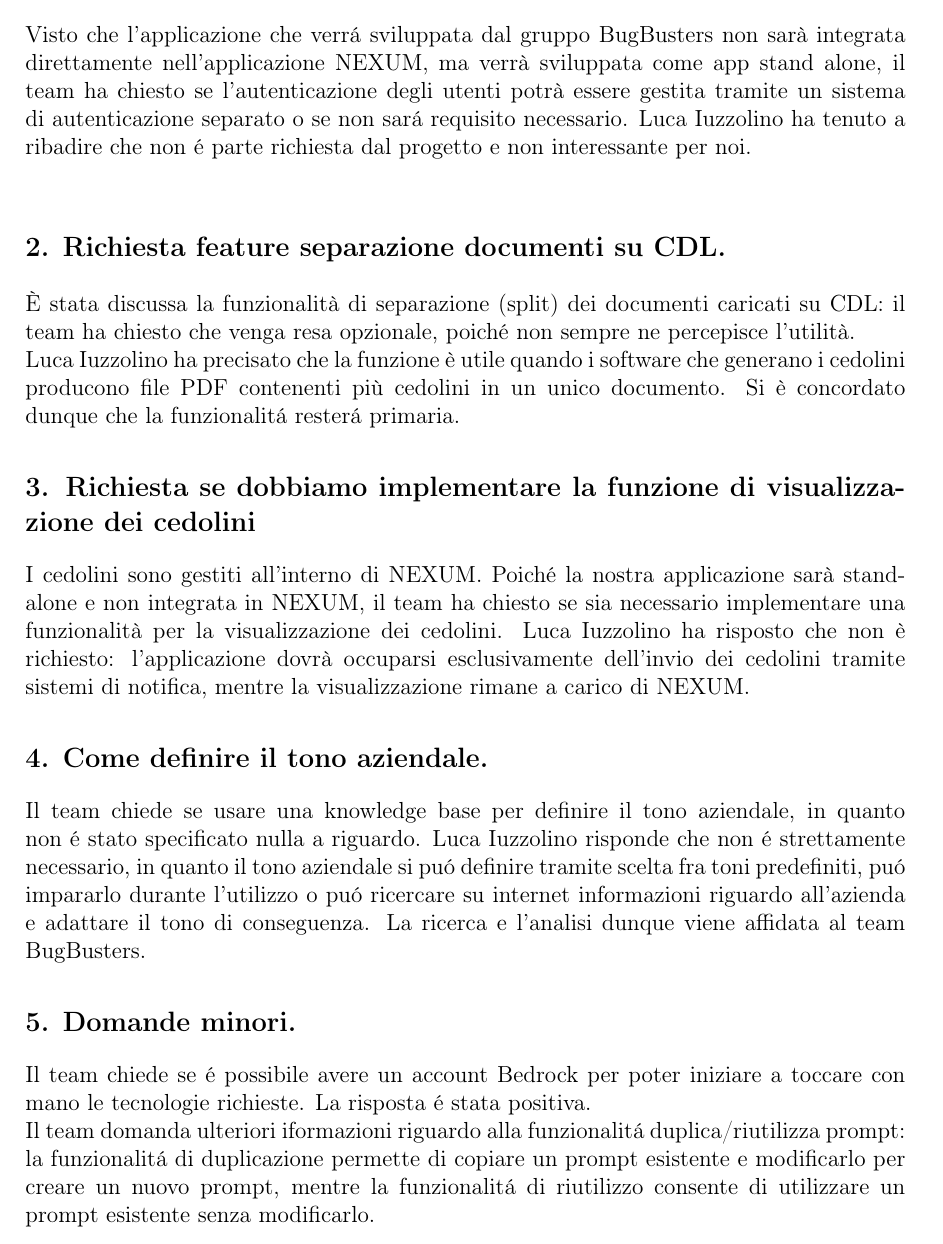
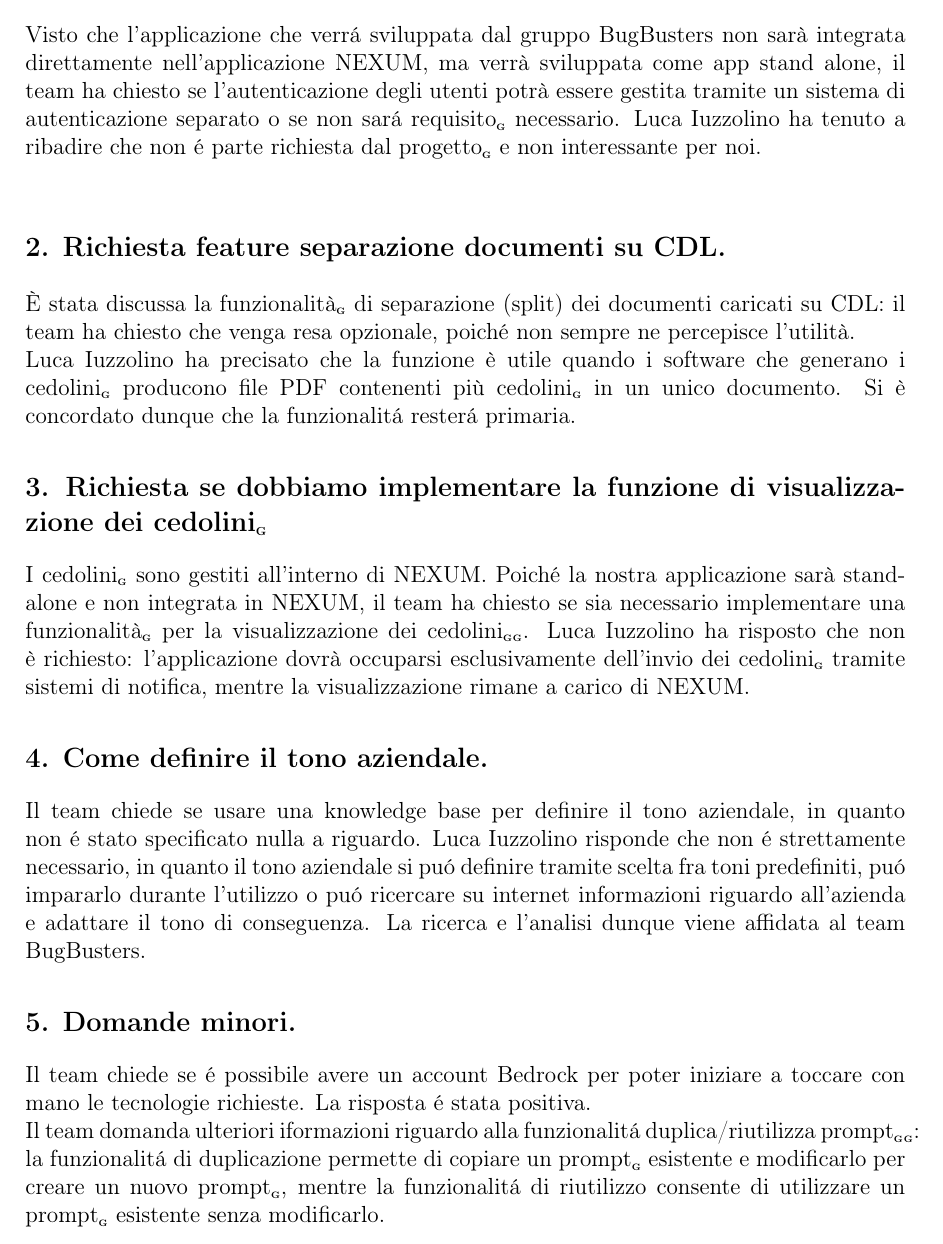
Before and after one commit to BugBustersUnipd/DocumentazioneSWE, a LaTeX document (RTB/VERBALI/ESTERNI/VE_03-12-25/VE_03-12-25.tex): part of page 4 of 5, cut so that both start at the same text. Compiled offline with pdfLaTeX.

Commit message:
Aggiunte le G del glossario
Aggiunte le G del glossario

```diff
--- a/RTB/VERBALI/ESTERNI/VE_03-12-25/VE_03-12-25.tex
+++ b/RTB/VERBALI/ESTERNI/VE_03-12-25/VE_03-12-25.tex
@@ -135,21 +135,21 @@
 
 \subsection*{\ref{itm:autenticazione}. Richiesta sull'autenticazione riguardo alle app stand alone}
 Visto che l'applicazione che verrá sviluppata dal gruppo BugBusters non sarà integrata direttamente nell'applicazione NEXUM, ma verrà sviluppata come app stand alone,
-il team ha chiesto se l'autenticazione degli utenti potrà essere gestita tramite un sistema di autenticazione separato o se non sará requisito necessario.
-Luca Iuzzolino ha tenuto a ribadire che non é parte richiesta dal progetto e non interessante per noi.\\
+il team ha chiesto se l'autenticazione degli utenti potrà essere gestita tramite un sistema di autenticazione separato o se non sará requisito\textsubscript{\scalebox{0.6}{\textbf{G}}} necessario.
+Luca Iuzzolino ha tenuto a ribadire che non é parte richiesta dal progetto\textsubscript{\scalebox{0.6}{\textbf{G}}} e non interessante per noi.\\
 
-\subsection*{\ref{itm:SeparazioneDOc}. Richiesta feature separazione documenti su CDL.}
-È stata discussa la funzionalità di separazione (split) dei documenti caricati su CDL: il team ha chiesto che venga resa opzionale,
+\subsection*{\ref{itm:SeparazioneDoc}. Richiesta feature separazione documenti su CDL.}
+È stata discussa la funzionalità\textsubscript{\scalebox{0.6}{\textbf{G}}} di separazione (split) dei documenti caricati su CDL: il team ha chiesto che venga resa opzionale,
 poiché non sempre ne percepisce l'utilità. \\
-Luca Iuzzolino ha precisato che la funzione è utile quando i software che generano i cedolini
-producono file PDF contenenti più cedolini in un unico documento. Si è concordato dunque che la funzionalitá resterá primaria.
+Luca Iuzzolino ha precisato che la funzione è utile quando i software che generano i cedolini\textsubscript{\scalebox{0.6}{\textbf{G}}}
+producono file PDF contenenti più cedolini\textsubscript{\scalebox{0.6}{\textbf{G}}} in un unico documento. Si è concordato dunque che la funzionalitá resterá primaria.
 
-\subsection*{\ref{itm:Cedolini}. Richiesta se dobbiamo implementare la funzione di visualizzazione dei cedolini}
-I cedolini sono gestiti all'interno di NEXUM.
+\subsection*{\ref{itm:Cedolini}. Richiesta se dobbiamo implementare la funzione di visualizzazione dei cedolini\textsubscript{\scalebox{0.6}{\textbf{G}}}}
+I cedolini\textsubscript{\scalebox{0.6}{\textbf{G}}} sono gestiti all'interno di NEXUM.
 Poiché la nostra applicazione sarà stand-alone e non integrata in NEXUM,
-il team ha chiesto se sia necessario implementare una funzionalità per la
-visualizzazione dei cedolini. Luca Iuzzolino ha risposto che non è richiesto:
-l'applicazione dovrà occuparsi esclusivamente dell'invio dei cedolini tramite
+il team ha chiesto se sia necessario implementare una funzionalità\textsubscript{\scalebox{0.6}{\textbf{G}}} per la
+visualizzazione dei cedolini\textsubscript{\scalebox{0.6}{\textbf{G}}}\textsubscript{\scalebox{0.6}{\textbf{G}}}. Luca Iuzzolino ha risposto che non è richiesto:
+l'applicazione dovrà occuparsi esclusivamente dell'invio dei cedolini\textsubscript{\scalebox{0.6}{\textbf{G}}} tramite
 sistemi di notifica, mentre la visualizzazione rimane a carico di NEXUM.
 
 
@@ -161,8 +161,8 @@
 
 \subsection*{\ref{itm:domande}. Domande minori.}
 Il team chiede se é possibile avere un account Bedrock per poter iniziare a toccare con mano le tecnologie richieste. La risposta é stata positiva.\\
-Il team domanda ulteriori iformazioni riguardo alla funzionalitá duplica/riutilizza prompt: la funzionalitá di duplicazione permette di copiare un prompt esistente e modificarlo per creare un nuovo prompt,
-mentre la funzionalitá di riutilizzo consente di utilizzare un prompt esistente senza modificarlo.\\
+Il team domanda ulteriori iformazioni riguardo alla funzionalitá duplica/riutilizza prompt\textsubscript{\scalebox{0.6}{\textbf{G}}}\textsubscript{\scalebox{0.6}{\textbf{G}}}: la funzionalitá di duplicazione permette di copiare un prompt\textsubscript{\scalebox{0.6}{\textbf{G}}} esistente e modificarlo per creare un nuovo prompt\textsubscript{\scalebox{0.6}{\textbf{G}}},
+mentre la funzionalitá di riutilizzo consente di utilizzare un prompt\textsubscript{\scalebox{0.6}{\textbf{G}}} esistente senza modificarlo.\\
 
 
 \section{Tabella delle decisioni e azioni}
```
Also changed, not shown: RTB/VERBALI/ESTERNI/VE_03-12-25/VE_03-12-25.pdf, RTB/VERBALI/ESTERNI/VE_03-12-25/VE_03-12-25.tex (18 more changed lines).
